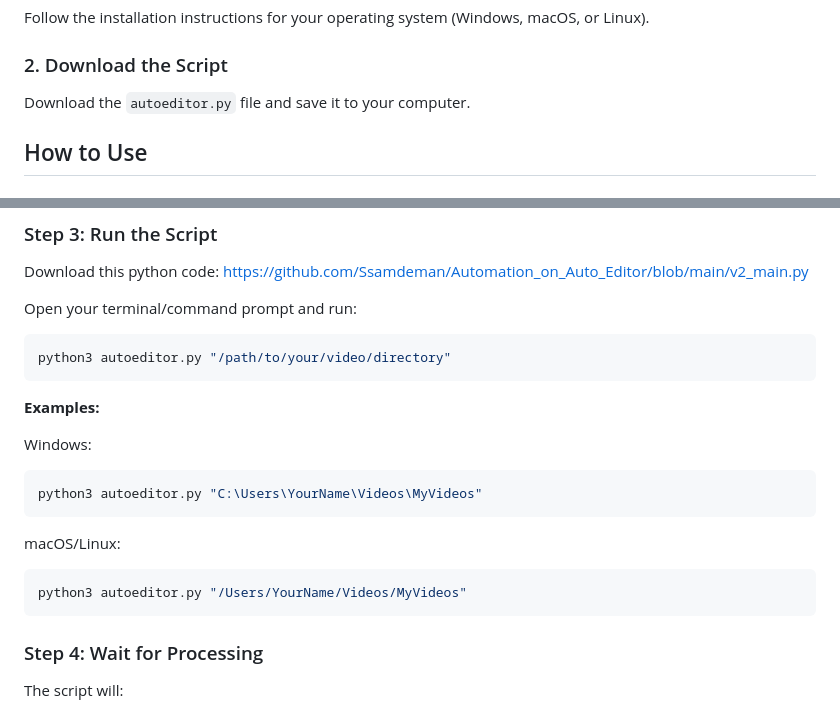
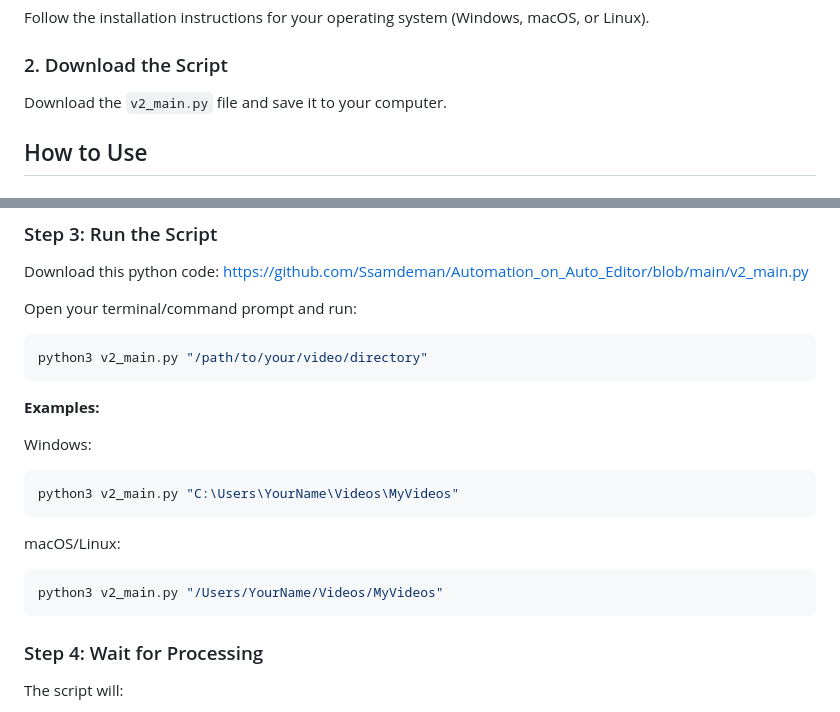
Before and after one commit to Ssamdeman/Automation_on_Auto_Editor, a Markdown page: README.md, 2 parts joined by grey strips. Drawn GitHub-style.

Commit message:
Update README.md
fixed small typo

````diff
--- a/README.md
+++ b/README.md
@@ -14,7 +14,7 @@ Follow the installation instructions for your operating system (Windows, macOS,
 
 ### 2. Download the Script
 
-Download the `autoeditor.py` file and save it to your computer.
+Download the `v2_main.py` file and save it to your computer.
 
 ## How to Use
 
@@ -45,19 +45,19 @@ Download this python code: https://github.com/Ssamdeman/Automation_on_Auto_Edito
 Open your terminal/command prompt and run:
 
 ```bash
-python3 autoeditor.py "/path/to/your/video/directory"
+python3 v2_main.py "/path/to/your/video/directory"
 ```
 
 **Examples:**
 
 Windows:
 ```bash
-python3 autoeditor.py "C:\Users\YourName\Videos\MyVideos"
+python3 v2_main.py "C:\Users\YourName\Videos\MyVideos"
 ```
 
 macOS/Linux:
 ```bash
-python3 autoeditor.py "/Users/YourName/Videos/MyVideos"
+python3 v2_main.py "/Users/YourName/Videos/MyVideos"
 ```
 
 ### Step 4: Wait for Processing
````
